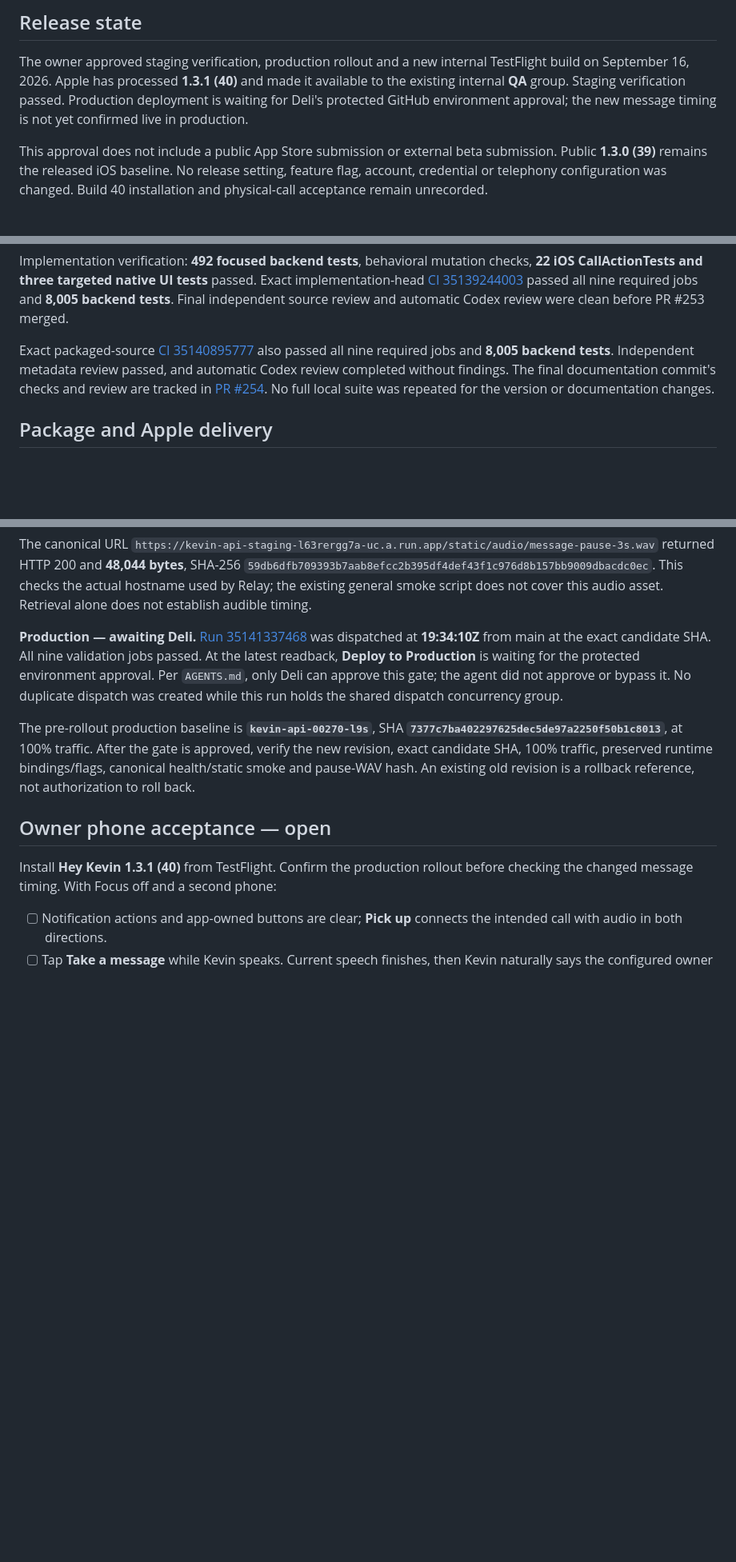
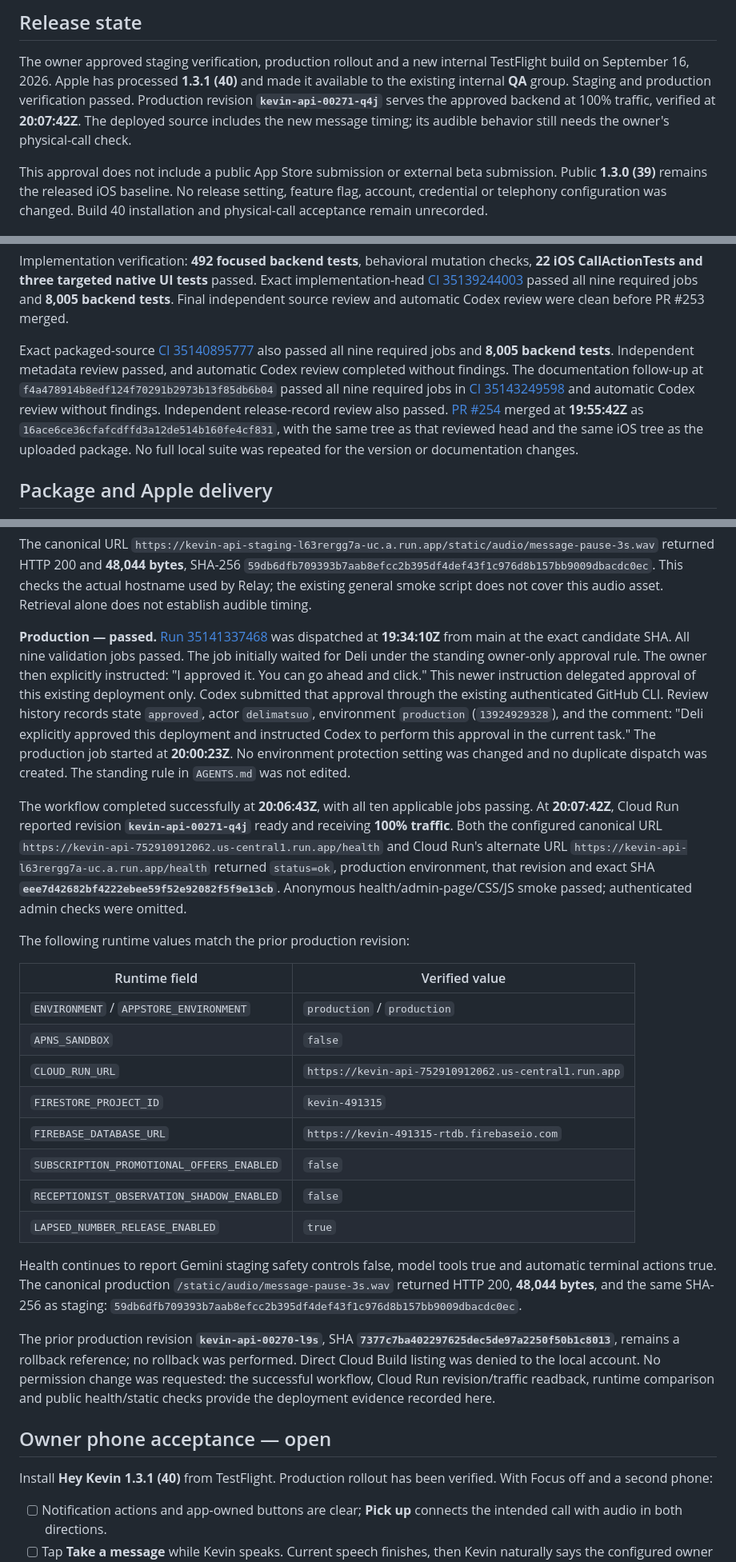
Before and after one commit to delimatsuo/heykevin, a Markdown page: docs/releases/2026-09-16-natural-message-ios-40.md, 3 parts joined by grey strips. Shown at 80% size. Drawn GitHub-style; blank space fills up the shorter version.

Commit message:
Record verified natural-message production rollout

```diff
--- a/docs/releases/2026-09-16-natural-message-ios-40.md
+++ b/docs/releases/2026-09-16-natural-message-ios-40.md
@@ -4,9 +4,11 @@
 
 The owner approved staging verification, production rollout and a new internal
 TestFlight build on September 16, 2026. Apple has processed **1.3.1 (40)** and
-made it available to the existing internal **QA** group. Staging verification
-passed. Production deployment is waiting for Deli's protected GitHub environment
-approval; the new message timing is not yet confirmed live in production.
+made it available to the existing internal **QA** group. Staging and production
+verification passed. Production revision **`kevin-api-00271-q4j`** serves the
+approved backend at 100% traffic, verified at **20:07:42Z**. The deployed source
+includes the new message timing; its audible behavior still needs the owner's
+physical-call check.
 
 This approval does not include a public App Store submission or external beta
 submission. Public **1.3.0 (39)** remains the released iOS baseline. No release
@@ -69,9 +71,14 @@ source review and automatic Codex review were clean before PR #253 merged.
 Exact packaged-source [CI 35140895777](https://github.com/delimatsuo/heykevin/actions/runs/35140895777)
 also passed all nine required jobs and **8,005 backend tests**. Independent
 metadata review passed, and automatic Codex review completed without findings.
-The final documentation commit's checks and review are tracked in
-[PR #254](https://github.com/delimatsuo/heykevin/pull/254). No full local suite was
-repeated for the version or documentation changes.
+The documentation follow-up at `f4a478914b8edf124f70291b2973b13f85db6b04`
+passed all nine required jobs in
+[CI 35143249598](https://github.com/delimatsuo/heykevin/actions/runs/35143249598)
+and automatic Codex review without findings. Independent release-record review
+also passed. [PR #254](https://github.com/delimatsuo/heykevin/pull/254) merged at
+**19:55:42Z** as `16ace6ce36cfafcdffd3a12de514b160fe4cf831`, with the same tree
+as that reviewed head and the same iOS tree as the uploaded package. No full
+local suite was repeated for the version or documentation changes.
 
 ## Package and Apple delivery
 
@@ -149,23 +158,58 @@ returned HTTP 200 and **48,044 bytes**, SHA-256
 This checks the actual hostname used by Relay; the existing general smoke script
 does not cover this audio asset. Retrieval alone does not establish audible timing.
 
-**Production — awaiting Deli.** [Run 35141337468](https://github.com/delimatsuo/heykevin/actions/runs/35141337468)
+**Production — passed.** [Run 35141337468](https://github.com/delimatsuo/heykevin/actions/runs/35141337468)
 was dispatched at **19:34:10Z** from main at the exact candidate SHA. All nine
-validation jobs passed. At the latest readback, **Deploy to Production** is
-waiting for the protected environment approval. Per `AGENTS.md`, only Deli can
-approve this gate; the agent did not approve or bypass it. No duplicate dispatch
-was created while this run holds the shared dispatch concurrency group.
+validation jobs passed. The job initially waited for Deli under the standing
+owner-only approval rule. The owner then explicitly instructed: "I approved it.
+You can go ahead and click." This newer instruction delegated approval of this
+existing deployment only. Codex submitted that approval through the existing
+authenticated GitHub CLI. Review history records state `approved`, actor
+`delimatsuo`, environment `production` (`13924929328`), and the comment:
+"Deli explicitly approved this deployment and instructed Codex to perform this
+approval in the current task." The production job started at **20:00:23Z**.
+No environment protection setting was changed and no duplicate dispatch was
+created. The standing rule in `AGENTS.md` was not edited.
 
-The pre-rollout production baseline is **`kevin-api-00270-l9s`**, SHA
-**`7377c7ba402297625dec5de97a2250f50b1c8013`**, at 100% traffic. After the gate is
-approved, verify the new revision, exact candidate SHA, 100% traffic, preserved
-runtime bindings/flags, canonical health/static smoke and pause-WAV hash. An
-existing old revision is a rollback reference, not authorization to roll back.
+The workflow completed successfully at **20:06:43Z**, with all ten applicable
+jobs passing. At **20:07:42Z**, Cloud Run reported revision
+**`kevin-api-00271-q4j`** ready and receiving **100% traffic**. Both the configured
+canonical URL `https://kevin-api-752910912062.us-central1.run.app/health` and
+Cloud Run's alternate URL `https://kevin-api-l63rergg7a-uc.a.run.app/health`
+returned `status=ok`, production environment, that revision and exact SHA
+**`eee7d42682bf4222ebee59f52e92082f5f9e13cb`**. Anonymous health/admin-page/CSS/JS
+smoke passed; authenticated admin checks were omitted.
+
+The following runtime values match the prior production revision:
+
+| Runtime field | Verified value |
+|---|---|
+| `ENVIRONMENT` / `APPSTORE_ENVIRONMENT` | `production` / `production` |
+| `APNS_SANDBOX` | `false` |
+| `CLOUD_RUN_URL` | `https://kevin-api-752910912062.us-central1.run.app` |
+| `FIRESTORE_PROJECT_ID` | `kevin-491315` |
+| `FIREBASE_DATABASE_URL` | `https://kevin-491315-rtdb.firebaseio.com` |
+| `SUBSCRIPTION_PROMOTIONAL_OFFERS_ENABLED` | `false` |
+| `RECEPTIONIST_OBSERVATION_SHADOW_ENABLED` | `false` |
+| `LAPSED_NUMBER_RELEASE_ENABLED` | `true` |
+
+Health continues to report Gemini staging safety controls false, model tools
+true and automatic terminal actions true. The canonical production
+`/static/audio/message-pause-3s.wav` returned HTTP 200, **48,044 bytes**, and the
+same SHA-256 as staging:
+`59db6dfb709393b7aab8efcc2b395df4def43f1c976d8b157bb9009dbacdc0ec`.
+
+The prior production revision **`kevin-api-00270-l9s`**, SHA
+**`7377c7ba402297625dec5de97a2250f50b1c8013`**, remains a rollback reference;
+no rollback was performed. Direct Cloud Build listing was denied to the local
+account. No permission change was requested: the successful workflow, Cloud Run
+revision/traffic readback, runtime comparison and public health/static checks
+provide the deployment evidence recorded here.
 
 ## Owner phone acceptance — open
 
-Install **Hey Kevin 1.3.1 (40)** from TestFlight. Confirm the production rollout
-before checking the changed message timing. With Focus off and a second phone:
+Install **Hey Kevin 1.3.1 (40)** from TestFlight. Production rollout has been
+verified. With Focus off and a second phone:
 
 - [ ] Notification actions and app-owned buttons are clear; **Pick up** connects
       the intended call with audio in both directions.
```
Also changed, not shown: other parts of docs/releases/2026-09-16-natural-message-ios-40.md (+9 -7 lines), docs/current-roadmap.md (+21 -12 lines), kevin-prd.md (+15 -6 lines).
